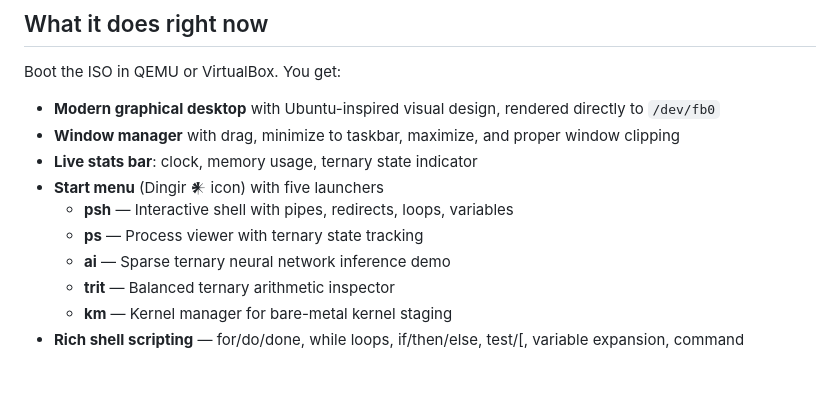
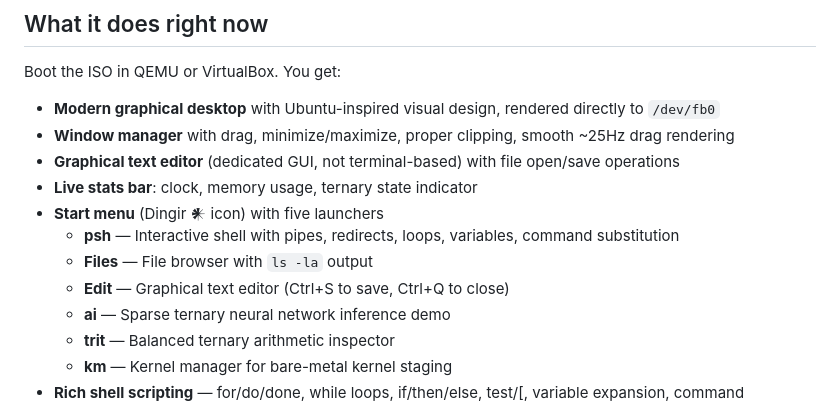
Before and after one commit to rfi-irfos/rusty-penguin, a Markdown page: README.md, the part around the change. Drawn GitHub-style; blank space fills up the shorter version.

Commit message:
Update README to highlight graphical text editor and feature improvements
- Document new graphical text editor (GUI, not terminal-based)
- Mention smooth window dragging (25Hz rendering)
- Update launcher descriptions including file browser and text editor
- Note keyboard shortcuts (Ctrl+S save, Ctrl+Q close)

Co-Authored-By: Claude Sonnet 4.6 <noreply@anthropic.com>

```diff
--- a/README.md
+++ b/README.md
@@ -43,11 +43,13 @@ Dormancy is sacred. Zero is not nothing.
 Boot the ISO in QEMU or VirtualBox. You get:
 
 - **Modern graphical desktop** with Ubuntu-inspired visual design, rendered directly to `/dev/fb0`
-- **Window manager** with drag, minimize to taskbar, maximize, and proper window clipping
+- **Window manager** with drag, minimize/maximize, proper clipping, smooth ~25Hz drag rendering
+- **Graphical text editor** (dedicated GUI, not terminal-based) with file open/save operations
 - **Live stats bar**: clock, memory usage, ternary state indicator
 - **Start menu** (Dingir 𒀭 icon) with five launchers
-  - **psh** — Interactive shell with pipes, redirects, loops, variables
-  - **ps** — Process viewer with ternary state tracking
+  - **psh** — Interactive shell with pipes, redirects, loops, variables, command substitution
+  - **Files** — File browser with `ls -la` output
+  - **Edit** — Graphical text editor (Ctrl+S to save, Ctrl+Q to close)
   - **ai** — Sparse ternary neural network inference demo
   - **trit** — Balanced ternary arithmetic inspector
   - **km** — Kernel manager for bare-metal kernel staging
```
